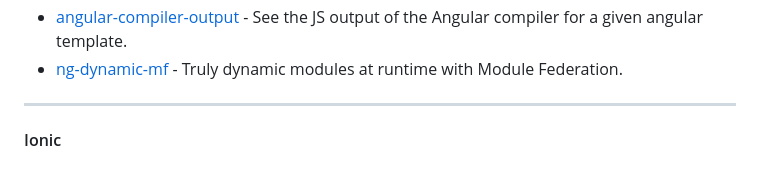
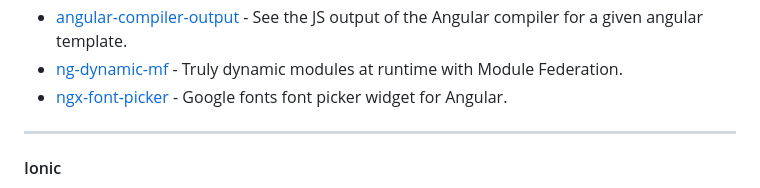
Before and after one commit to Eleven-Pigs/My-first_experience-angular-project, a Markdown page: README.md, the part around the change. Rendered like a GitHub page.

Commit message:
docs: add ngx-font-picker (#648)

```diff
--- a/README.md
+++ b/README.md
@@ -1142,6 +1142,7 @@ for the creation of web applications developed with Angular.
 * [ngx-flamegraph](https://github.com/mgechev/ngx-flamegraph) - Flame graph for stack trace visualization written in Angular.
 * [angular-compiler-output](https://github.com/JeanMeche/angular-compiler-output) - See the JS output of the Angular compiler for a given angular template.
 * [ng-dynamic-mf](https://github.com/LoaderB0T/ng-dynamic-mf) - Truly dynamic modules at runtime with Module Federation.
+* [ngx-font-picker](https://github.com/zefoy/ngx-font-picker) - Google fonts font picker widget for Angular.
 
 ---
 
```
